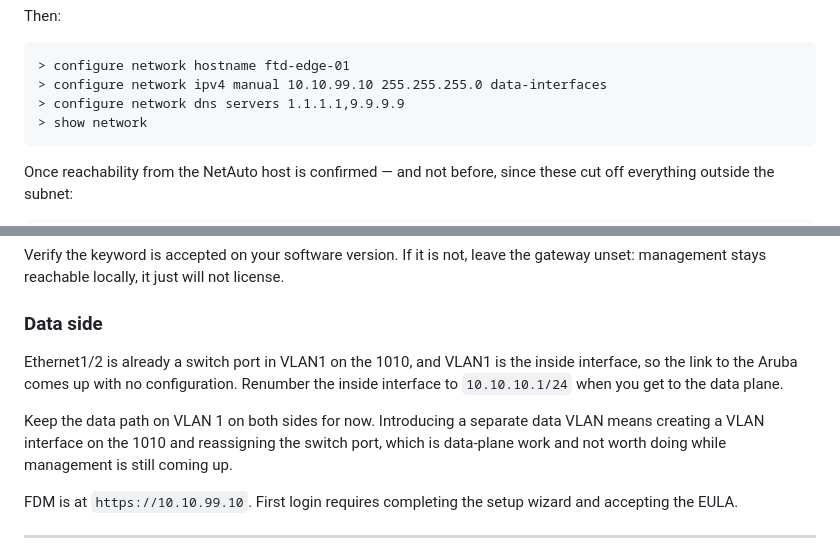
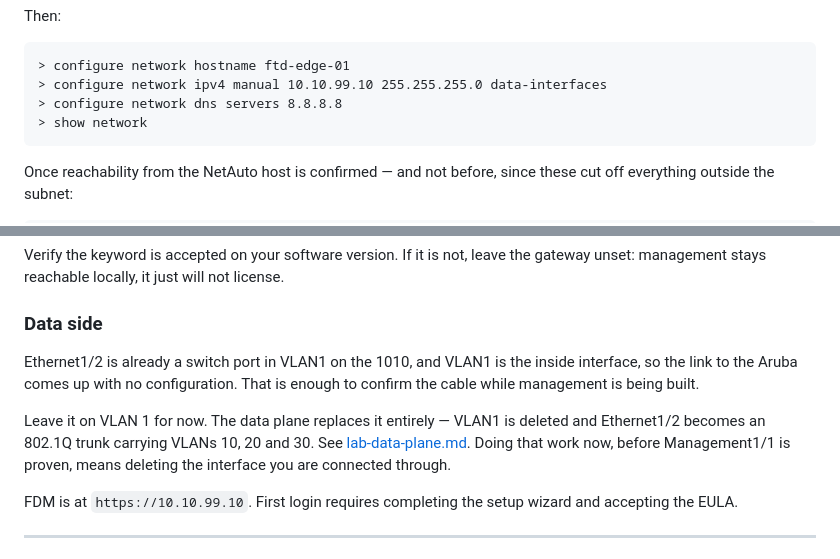
Before and after one commit to ters-golemi/netauto, a Markdown page: docs/lab-management-bringup.md, 2 parts joined by grey strips. GitHub-like rendering.

Commit message:
Point management DNS at 8.8.8.8 and hand off to the data plane
DNS moves to 8.8.8.8 to match the data plane. The VLAN1 inside interface is no longer something to renumber later — the data plane deletes it and turns Ethernet1/2 into a trunk, so the note now says to leave it alone and links to lab-data-plane.md.

````diff
--- a/docs/lab-management-bringup.md
+++ b/docs/lab-management-bringup.md
@@ -128,7 +128,7 @@ Then:
 ```
 > configure network hostname ftd-edge-01
 > configure network ipv4 manual 10.10.99.10 255.255.255.0 data-interfaces
-> configure network dns servers 1.1.1.1,9.9.9.9
+> configure network dns servers 8.8.8.8
 > show network
 ```
 
@@ -153,13 +153,13 @@ gateway unset: management stays reachable locally, it just will not license.
 ### Data side
 
 Ethernet1/2 is already a switch port in VLAN1 on the 1010, and VLAN1 is the
-inside interface, so the link to the Aruba comes up with no configuration.
-Renumber the inside interface to `10.10.10.1/24` when you get to the data plane.
+inside interface, so the link to the Aruba comes up with no configuration. That
+is enough to confirm the cable while management is being built.
 
-Keep the data path on VLAN 1 on both sides for now. Introducing a separate data
-VLAN means creating a VLAN interface on the 1010 and reassigning the switch
-port, which is data-plane work and not worth doing while management is still
-coming up.
+Leave it on VLAN 1 for now. The data plane replaces it entirely — VLAN1 is
+deleted and Ethernet1/2 becomes an 802.1Q trunk carrying VLANs 10, 20 and 30.
+See [lab-data-plane.md](lab-data-plane.md). Doing that work now, before
+Management1/1 is proven, means deleting the interface you are connected through.
 
 FDM is at `https://10.10.99.10`. First login requires completing the setup
 wizard and accepting the EULA.
````
